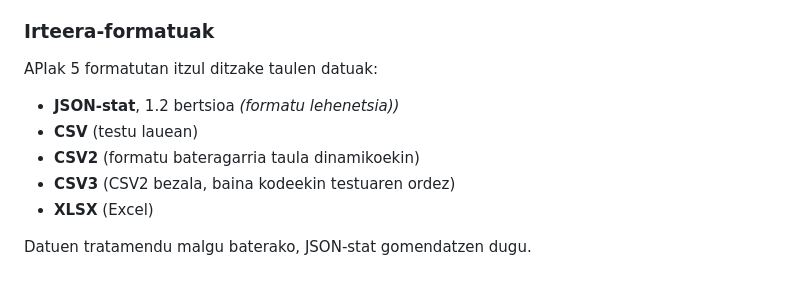
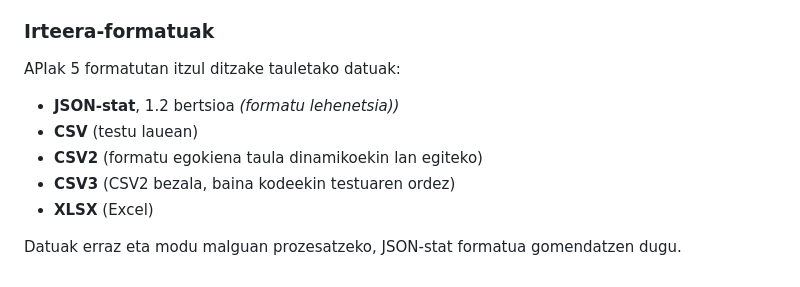
Before and after one commit to uxue-sudupe/API-Eustat, a Markdown page: doc/API_doc_eu.md, the part around the change. GitHub-like rendering.

```diff
--- a/doc/API_doc_eu.md
+++ b/doc/API_doc_eu.md
@@ -274,12 +274,12 @@ Irteerako JSON fitxategiak irakurtzeko, formatu hori prozesatu dezakeen programa
 
 ### Irteera-formatuak
 
-APIak 5 formatutan itzul ditzake taulen datuak:
+APIak 5 formatutan itzul ditzake tauletako datuak:
 
 - **JSON-stat**, 1.2 bertsioa *(formatu lehenetsia))*
 - **CSV** (testu lauean)
-- **CSV2** (formatu bateragarria taula dinamikoekin)
+- **CSV2** (formatu egokiena taula dinamikoekin lan egiteko)
 - **CSV3** (CSV2 bezala, baina kodeekin testuaren ordez)
 - **XLSX** (Excel)
 
-Datuen tratamendu malgu baterako, JSON-stat gomendatzen dugu.
+Datuak erraz eta modu malguan prozesatzeko, JSON-stat formatua gomendatzen dugu.
```
